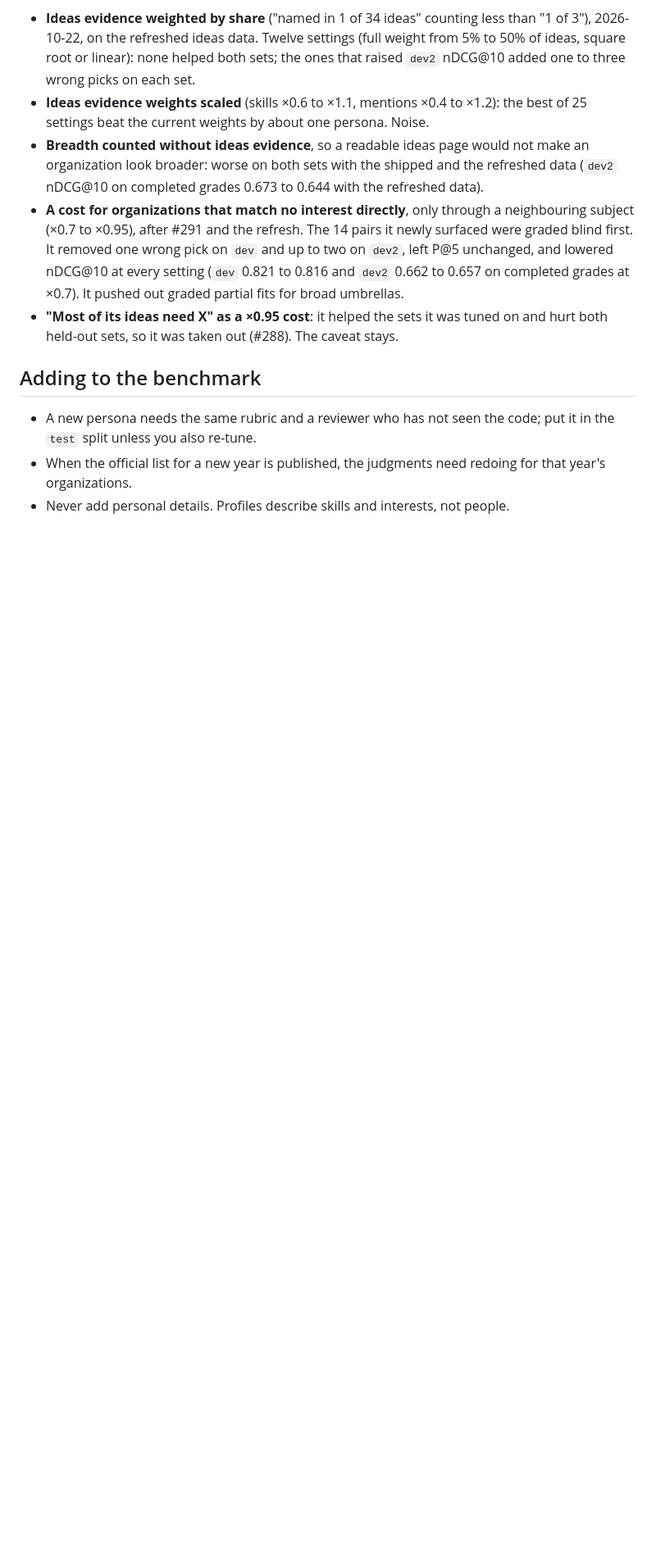
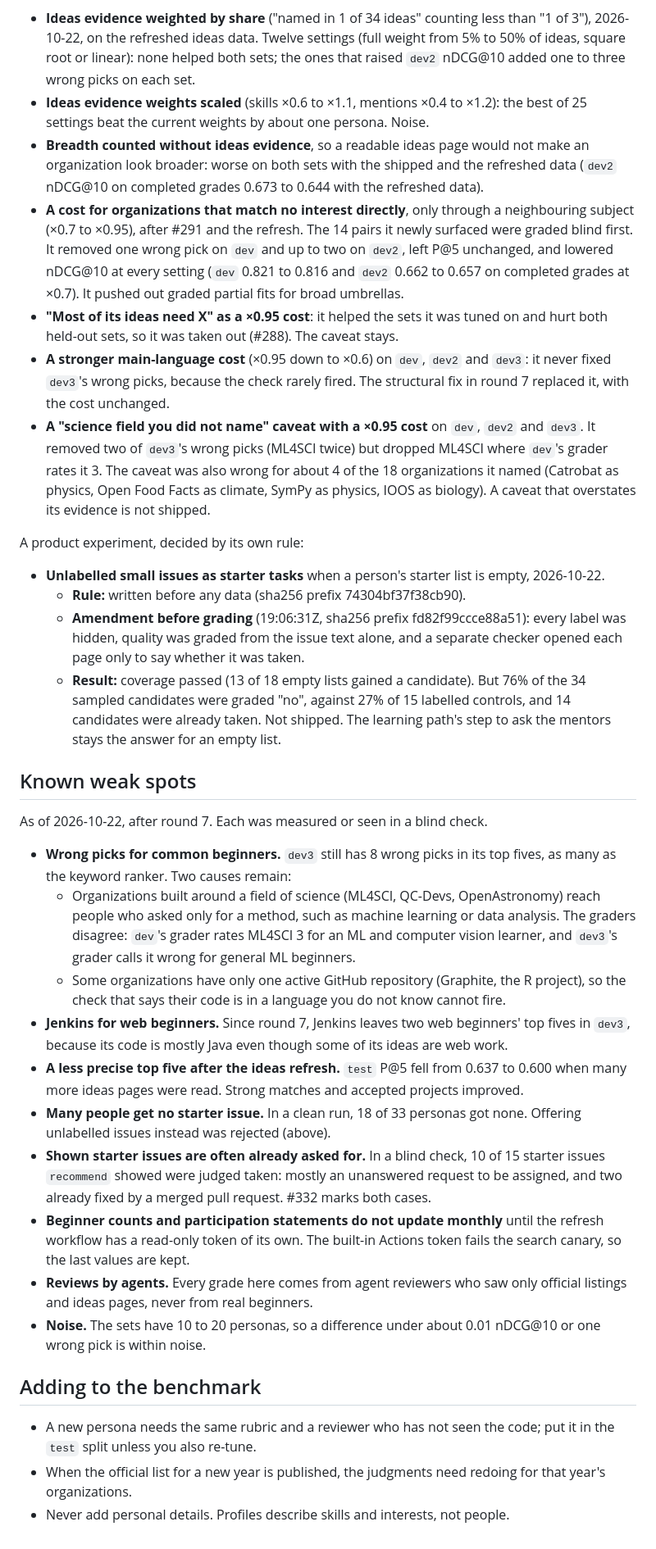
Before and after one commit to Golden007-prog/git-into-gsoc, a Markdown page: evals/README.md, the part around one of its changes. Shown at 82% size. GitHub-like rendering; blank space fills up the shorter version.

Commit message:
docs(evals): the known weak spots, and three more things tried and not kept
The README now lists what is left after round 7, each measured or seen
in a blind check: wrong picks for common beginners (science-field
organizations for method-only interests, where the graders disagree, and
organizations with one active repository), the Jenkins trade-off for web
beginners, a less precise top five after the ideas refresh, many people
with no starter issue, shown starter issues often already asked for
(#332 marks them), counts that cannot update monthly without a token,
agent reviewers, and noise.

"Tried and not kept" gains the stronger main-language cost, the science
field caveat (wrong for about 4 of 18 organizations), and the starter
experiment with unlabelled issues, decided by its own pre-written rule.

```diff
--- a/evals/README.md
+++ b/evals/README.md
@@ -236,6 +236,30 @@ Each was tuned on `dev` and `dev2` only and rejected there. `test` and `holdout4
 - **Breadth counted without ideas evidence**, so a readable ideas page would not make an organization look broader: worse on both sets with the shipped and the refreshed data (`dev2` nDCG@10 on completed grades 0.673 to 0.644 with the refreshed data).
 - **A cost for organizations that match no interest directly**, only through a neighbouring subject (×0.7 to ×0.95), after #291 and the refresh. The 14 pairs it newly surfaced were graded blind first. It removed one wrong pick on `dev` and up to two on `dev2`, left P@5 unchanged, and lowered nDCG@10 at every setting (`dev` 0.821 to 0.816 and `dev2` 0.662 to 0.657 on completed grades at ×0.7). It pushed out graded partial fits for broad umbrellas.
 - **"Most of its ideas need X" as a ×0.95 cost**: it helped the sets it was tuned on and hurt both held-out sets, so it was taken out (#288). The caveat stays.
+- **A stronger main-language cost** (×0.95 down to ×0.6) on `dev`, `dev2` and `dev3`: it never fixed `dev3`'s wrong picks, because the check rarely fired. The structural fix in round 7 replaced it, with the cost unchanged.
+- **A "science field you did not name" caveat with a ×0.95 cost** on `dev`, `dev2` and `dev3`. It removed two of `dev3`'s wrong picks (ML4SCI twice) but dropped ML4SCI where `dev`'s grader rates it 3. The caveat was also wrong for about 4 of the 18 organizations it named (Catrobat as physics, Open Food Facts as climate, SymPy as physics, IOOS as biology). A caveat that overstates its evidence is not shipped.
+
+A product experiment, decided by its own rule:
+
+- **Unlabelled small issues as starter tasks** when a person's starter list is empty, 2026-10-22.
+  - **Rule:** written before any data (sha256 prefix 74304bf37f38cb90).
+  - **Amendment before grading** (19:06:31Z, sha256 prefix fd82f99ccce88a51): every label was hidden, quality was graded from the issue text alone, and a separate checker opened each page only to say whether it was taken.
+  - **Result:** coverage passed (13 of 18 empty lists gained a candidate). But 76% of the 34 sampled candidates were graded "no", against 27% of 15 labelled controls, and 14 candidates were already taken. Not shipped. The learning path's step to ask the mentors stays the answer for an empty list.
+
+## Known weak spots
+
+As of 2026-10-22, after round 7. Each was measured or seen in a blind check.
+
+- **Wrong picks for common beginners.** `dev3` still has 8 wrong picks in its top fives, as many as the keyword ranker. Two causes remain:
+  - Organizations built around a field of science (ML4SCI, QC-Devs, OpenAstronomy) reach people who asked only for a method, such as machine learning or data analysis. The graders disagree: `dev`'s grader rates ML4SCI 3 for an ML and computer vision learner, and `dev3`'s grader calls it wrong for general ML beginners.
+  - Some organizations have only one active GitHub repository (Graphite, the R project), so the check that says their code is in a language you do not know cannot fire.
+- **Jenkins for web beginners.** Since round 7, Jenkins leaves two web beginners' top fives in `dev3`, because its code is mostly Java even though some of its ideas are web work.
+- **A less precise top five after the ideas refresh.** `test` P@5 fell from 0.637 to 0.600 when many more ideas pages were read. Strong matches and accepted projects improved.
+- **Many people get no starter issue.** In a clean run, 18 of 33 personas got none. Offering unlabelled issues instead was rejected (above).
+- **Shown starter issues are often already asked for.** In a blind check, 10 of 15 starter issues `recommend` showed were judged taken: mostly an unanswered request to be assigned, and two already fixed by a merged pull request. #332 marks both cases.
+- **Beginner counts and participation statements do not update monthly** until the refresh workflow has a read-only token of its own. The built-in Actions token fails the search canary, so the last values are kept.
+- **Reviews by agents.** Every grade here comes from agent reviewers who saw only official listings and ideas pages, never from real beginners.
+- **Noise.** The sets have 10 to 20 personas, so a difference under about 0.01 nDCG@10 or one wrong pick is within noise.
 
 ## Adding to the benchmark
 
```
Also changed, not shown: other parts of evals/README.md (+1 -1 lines).
